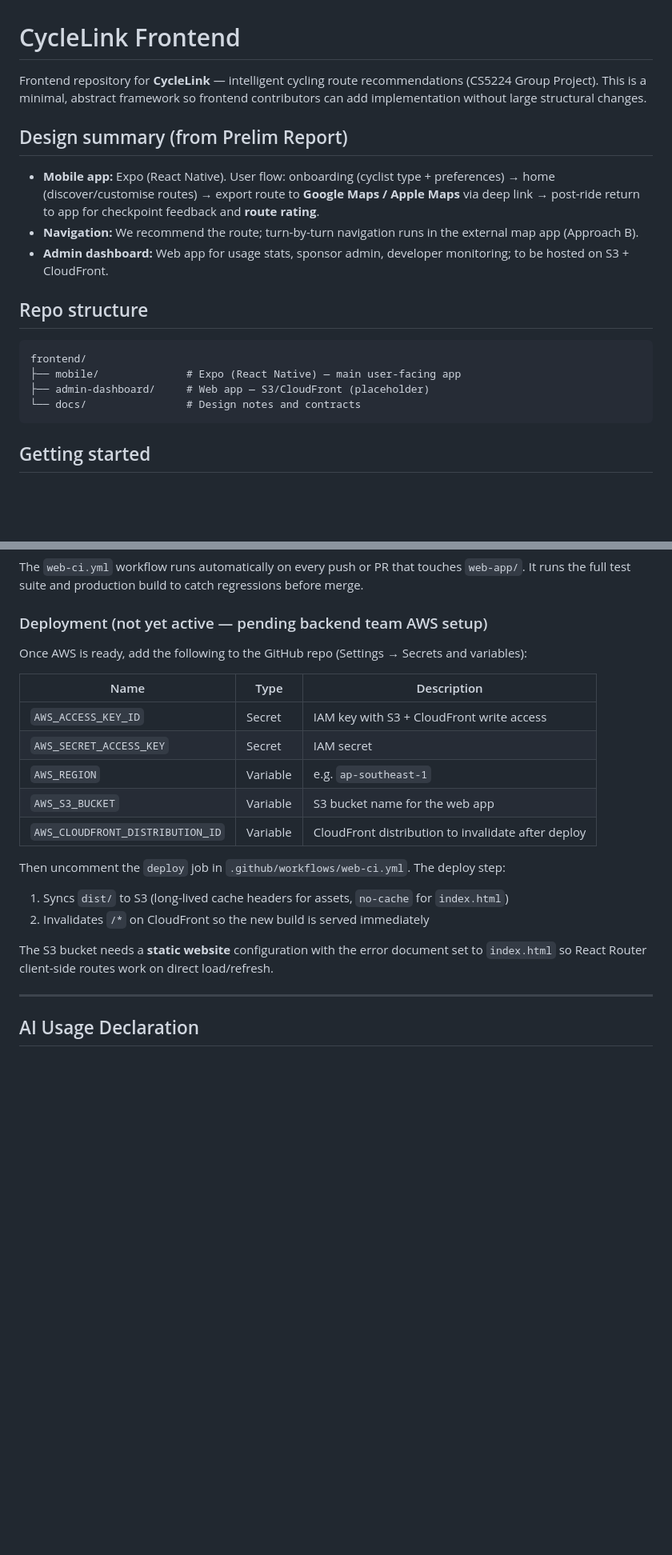
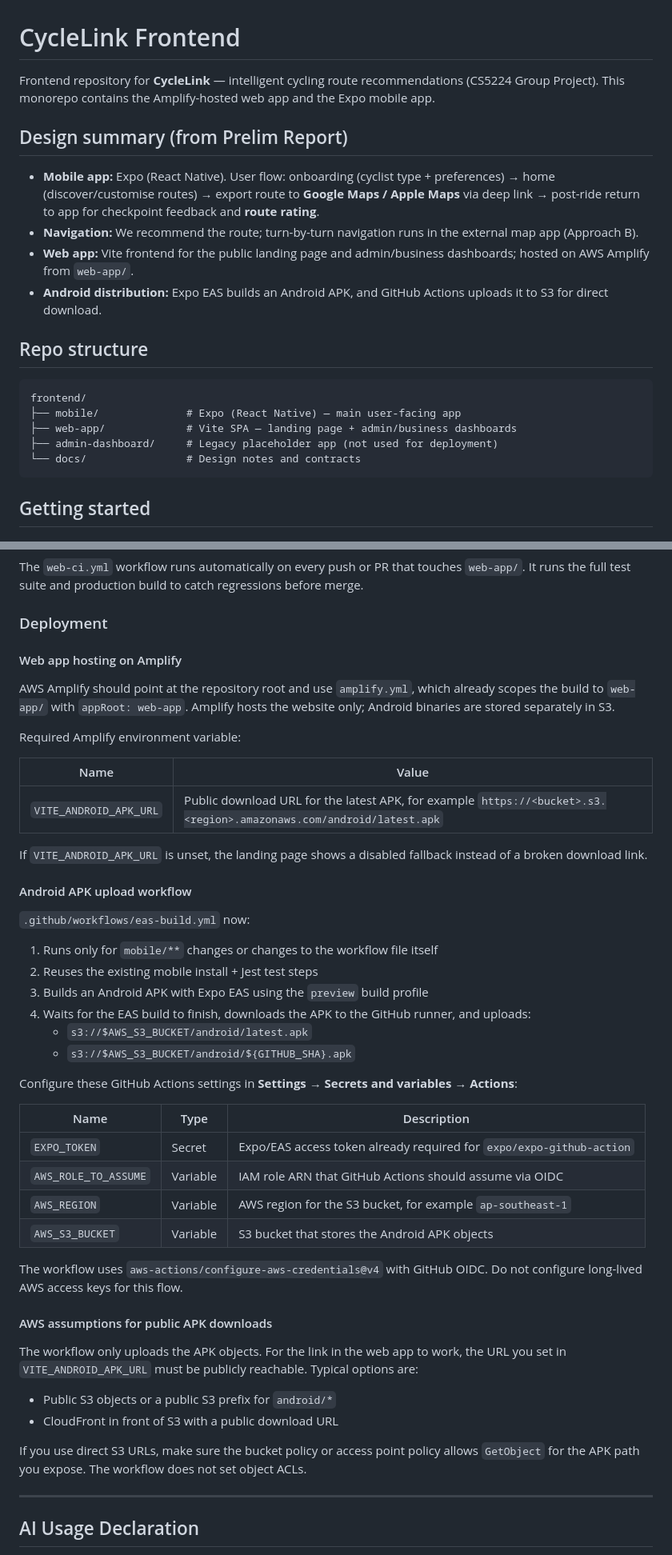
Before and after one commit to CS5224-G2/frontend, a Markdown page: README.md, 2 parts joined by grey strips. Shown at 80% size. Drawn GitHub-style; blank space fills up the shorter version.

Commit message:
docs: update project architecture documentation and add .env.example for web app configuration

````diff
--- a/README.md
+++ b/README.md
@@ -1,12 +1,13 @@
 # CycleLink Frontend
 
-Frontend repository for **CycleLink** — intelligent cycling route recommendations (CS5224 Group Project). This is a minimal, abstract framework so frontend contributors can add implementation without large structural changes.
+Frontend repository for **CycleLink** — intelligent cycling route recommendations (CS5224 Group Project). This monorepo contains the Amplify-hosted web app and the Expo mobile app.
 
 ## Design summary (from Prelim Report)
 
 - **Mobile app:** Expo (React Native). User flow: onboarding (cyclist type + preferences) → home (discover/customise routes) → export route to **Google Maps / Apple Maps** via deep link → post-ride return to app for checkpoint feedback and **route rating**.
 - **Navigation:** We recommend the route; turn-by-turn navigation runs in the external map app (Approach B).
-- **Admin dashboard:** Web app for usage stats, sponsor admin, developer monitoring; to be hosted on S3 + CloudFront.
+- **Web app:** Vite frontend for the public landing page and admin/business dashboards; hosted on AWS Amplify from `web-app/`.
+- **Android distribution:** Expo EAS builds an Android APK, and GitHub Actions uploads it to S3 for direct download.
 
 
 ## Repo structure
@@ -14,7 +15,8 @@ Frontend repository for **CycleLink** — intelligent cycling route recommendati
 ```
 frontend/
 ├── mobile/              # Expo (React Native) — main user-facing app
-├── admin-dashboard/     # Web app — S3/CloudFront (placeholder)
+├── web-app/             # Vite SPA — landing page + admin/business dashboards
+├── admin-dashboard/     # Legacy placeholder app (not used for deployment)
 └── docs/                # Design notes and contracts
 ```
 
@@ -104,23 +108,49 @@ npm run preview    # serve dist/ locally to verify
 
 The `web-ci.yml` workflow runs automatically on every push or PR that touches `web-app/`. It runs the full test suite and production build to catch regressions before merge.
 
-### Deployment (not yet active — pending backend team AWS setup)
+### Deployment
 
-Once AWS is ready, add the following to the GitHub repo (Settings → Secrets and variables):
+#### Web app hosting on Amplify
+
+AWS Amplify should point at the repository root and use `amplify.yml`, which already scopes the build to `web-app/` with `appRoot: web-app`. Amplify hosts the website only; Android binaries are stored separately in S3.
+
+Required Amplify environment variable:
+
+| Name | Value |
+|------|-------|
+| `VITE_ANDROID_APK_URL` | Public download URL for the latest APK, for example `https://<bucket>.s3.<region>.amazonaws.com/android/latest.apk` |
+
+If `VITE_ANDROID_APK_URL` is unset, the landing page shows a disabled fallback instead of a broken download link.
+
+#### Android APK upload workflow
+
+`.github/workflows/eas-build.yml` now:
+1. Runs only for `mobile/**` changes or changes to the workflow file itself
+2. Reuses the existing mobile install + Jest test steps
+3. Builds an Android APK with Expo EAS using the `preview` build profile
+4. Waits for the EAS build to finish, downloads the APK to the GitHub runner, and uploads:
+   - `s3://$AWS_S3_BUCKET/android/latest.apk`
+   - `s3://$AWS_S3_BUCKET/android/${GITHUB_SHA}.apk`
+
+Configure these GitHub Actions settings in **Settings → Secrets and variables → Actions**:
 
 | Name | Type | Description |
 |------|------|-------------|
-| `AWS_ACCESS_KEY_ID` | Secret | IAM key with S3 + CloudFront write access |
-| `AWS_SECRET_ACCESS_KEY` | Secret | IAM secret |
-| `AWS_REGION` | Variable | e.g. `ap-southeast-1` |
-| `AWS_S3_BUCKET` | Variable | S3 bucket name for the web app |
-| `AWS_CLOUDFRONT_DISTRIBUTION_ID` | Variable | CloudFront distribution to invalidate after deploy |
+| `EXPO_TOKEN` | Secret | Expo/EAS access token already required for `expo/expo-github-action` |
+| `AWS_ROLE_TO_ASSUME` | Variable | IAM role ARN that GitHub Actions should assume via OIDC |
+| `AWS_REGION` | Variable | AWS region for the S3 bucket, for example `ap-southeast-1` |
+| `AWS_S3_BUCKET` | Variable | S3 bucket that stores the Android APK objects |
 
-Then uncomment the `deploy` job in `.github/workflows/web-ci.yml`. The deploy step:
-1. Syncs `dist/` to S3 (long-lived cache headers for assets, `no-cache` for `index.html`)
-2. Invalidates `/*` on CloudFront so the new build is served immediately
+The workflow uses `aws-actions/configure-aws-credentials@v4` with GitHub OIDC. Do not configure long-lived AWS access keys for this flow.
 
-The S3 bucket needs a **static website** configuration with the error document set to `index.html` so React Router client-side routes work on direct load/refresh.
+#### AWS assumptions for public APK downloads
+
+The workflow only uploads the APK objects. For the link in the web app to work, the URL you set in `VITE_ANDROID_APK_URL` must be publicly reachable. Typical options are:
+
+- Public S3 objects or a public S3 prefix for `android/*`
+- CloudFront in front of S3 with a public download URL
+
+If you use direct S3 URLs, make sure the bucket policy or access point policy allows `GetObject` for the APK path you expose. The workflow does not set object ACLs.
 
 ---
 
````
Also changed, not shown: other parts of README.md (+6 -4 lines).
